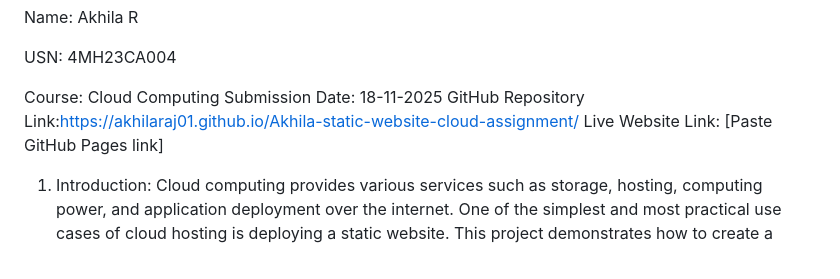
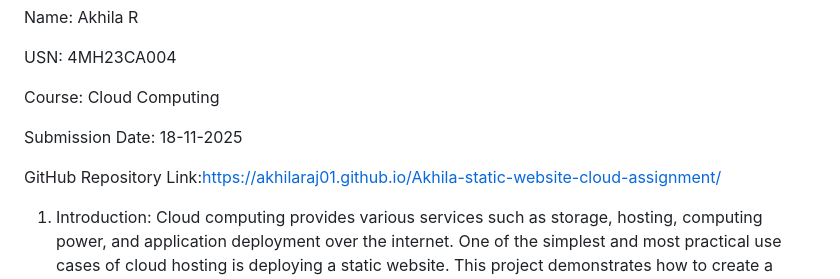
Before and after one commit to Akhilaraj01/Akhila-static-website-cloud-assignment, a Markdown page: README.md, the part around the change. Drawn GitHub-style.

Commit message:
Update README with submission date and links
Added submission date and GitHub repository link to README.

```diff
--- a/README.md
+++ b/README.md
@@ -7,9 +7,11 @@ Name: Akhila R
 USN: 4MH23CA004
 
 Course: Cloud Computing
+
 Submission Date: 18-11-2025
+
 GitHub Repository Link:https://akhilaraj01.github.io/Akhila-static-website-cloud-assignment/
-Live Website Link: [Paste GitHub Pages link]
+
 
 
 1. Introduction:
```
